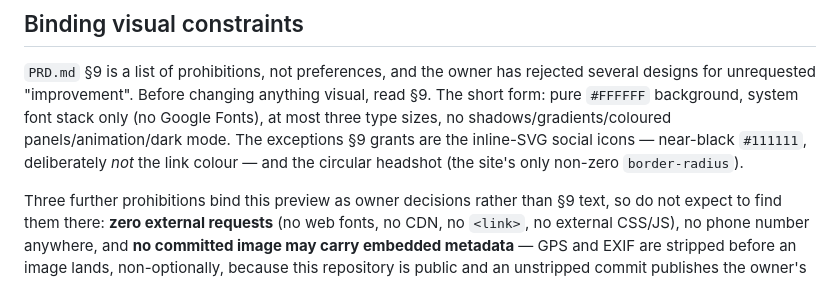
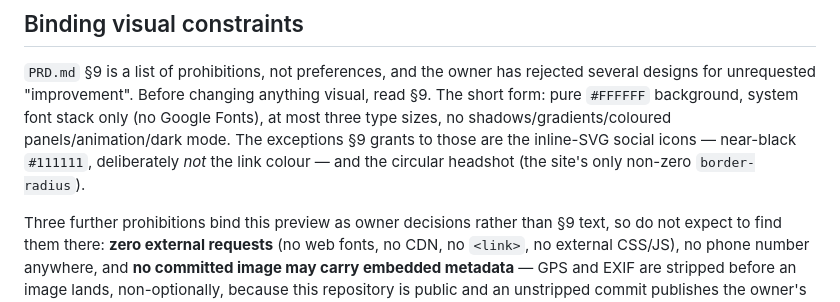
Before and after one commit to jagong-cmu/personal-website, a Markdown page: AGENTS.md, the part around the change. Rendered like a GitHub page.

```diff
--- a/AGENTS.md
+++ b/AGENTS.md
@@ -26,8 +26,8 @@ so they are not checked.
 designs for unrequested "improvement". Before changing anything visual, read §9. The short
 form: pure `#FFFFFF` background, system font stack only (no Google Fonts), at most three
 type sizes, no shadows/gradients/coloured panels/animation/dark mode. The exceptions §9
-grants are the inline-SVG social icons — near-black `#111111`, deliberately *not* the link
-colour — and the circular headshot (the site's only non-zero `border-radius`).
+grants to those are the inline-SVG social icons — near-black `#111111`, deliberately *not*
+the link colour — and the circular headshot (the site's only non-zero `border-radius`).
 
 Three further prohibitions bind this preview as owner decisions rather than §9 text, so do not
 expect to find them there: **zero external requests** (no web fonts, no CDN, no `<link>`, no
```
Also changed, not shown: PRD.md (+4 -0 lines).
